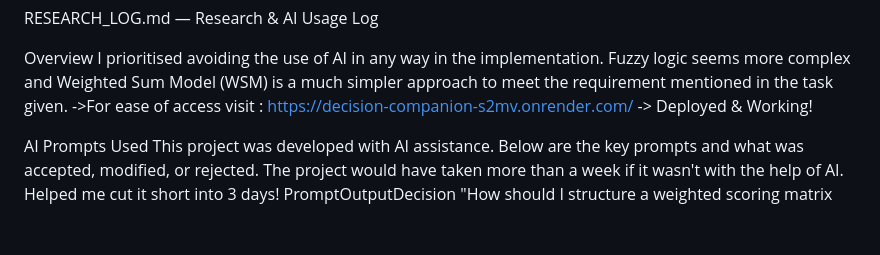
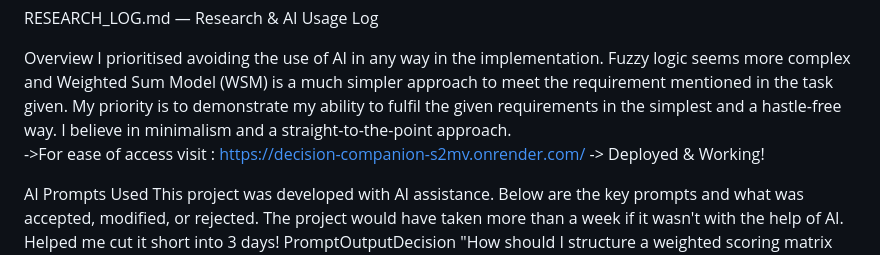
Before and after one commit to robinhood-chrismj/decision-companion, a Markdown page: RESEARCH_LOG.MD, the part around the change. Rendered like a GitHub page; blank space fills up the shorter version.

```diff
--- a/RESEARCH_LOG.MD
+++ b/RESEARCH_LOG.MD
@@ -2,6 +2,7 @@ RESEARCH_LOG.md — Research & AI Usage Log
 
 Overview
 I prioritised avoiding the use of AI in any way in the implementation. Fuzzy logic seems more complex and Weighted Sum Model (WSM) is a much simpler approach to meet the requirement mentioned in the task given.
+My priority is to demonstrate my ability to fulfil the given requirements in the simplest and a hastle-free way. I believe in minimalism and a straight-to-the-point approach.
 ->For ease of access visit : https://decision-companion-s2mv.onrender.com/ -> Deployed & Working!
 
 AI Prompts Used
```
